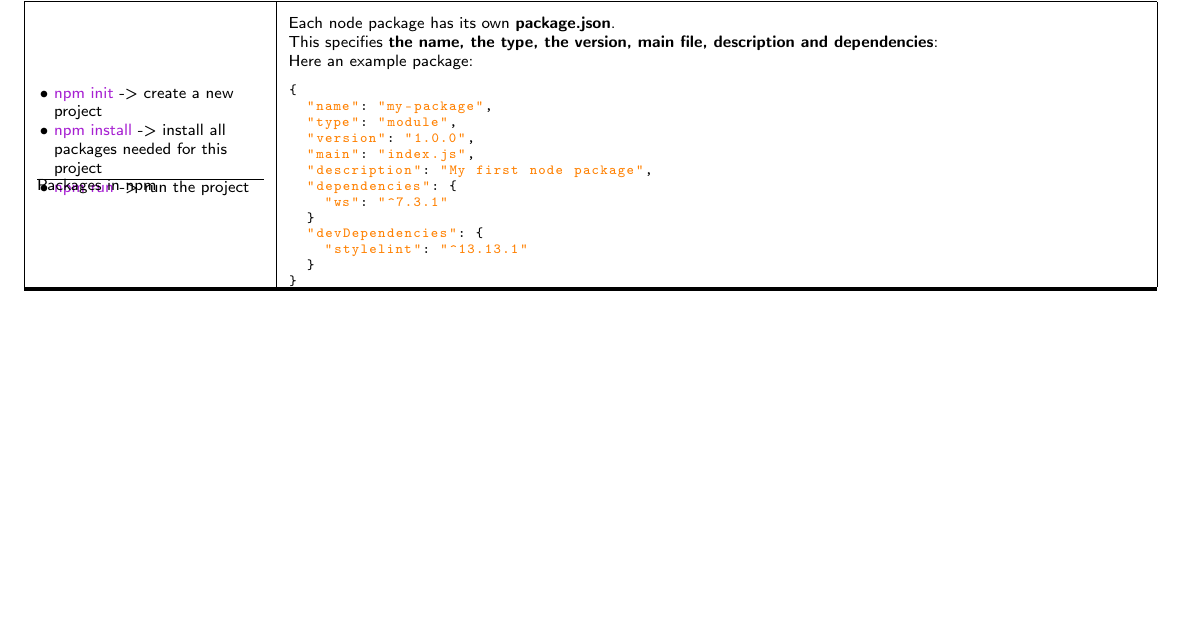
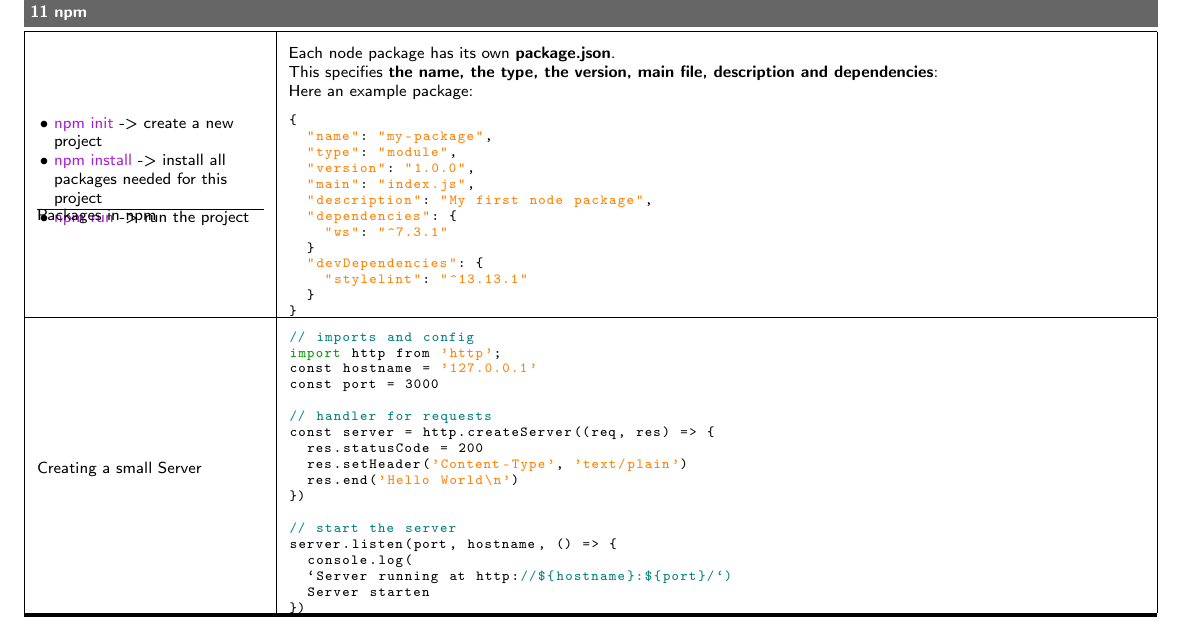
Before and after one commit to DashieTM/ost-3semester, a LaTeX document (js/js.tex): part of page 11 of 11, cut at the place of the change, the shorter picture padded with empty space. Compiled offline with pdfLaTeX.

Commit message:
js: webserver

```diff
--- a/js/js.tex
+++ b/js/js.tex
@@ -1118,7 +1118,27 @@
 }
 \end{lstlisting}\\
 \hline
+Creating a small Server &
+\begin{lstlisting}
+// imports and config
+import http from 'http';
+const hostname = '127.0.0.1'
+const port = 3000
 
+// handler for requests
+const server = http.createServer((req, res) => {
+  res.statusCode = 200
+  res.setHeader('Content-Type', 'text/plain')
+  res.end('Hello World\n')
+})
+
+// start the server
+server.listen(port, hostname, () => {
+  console.log(
+  `Server running at http://${hostname}:${port}/`)
+  Server starten
+})
+\end{lstlisting}\\
 \hline
 
 \hline
```
